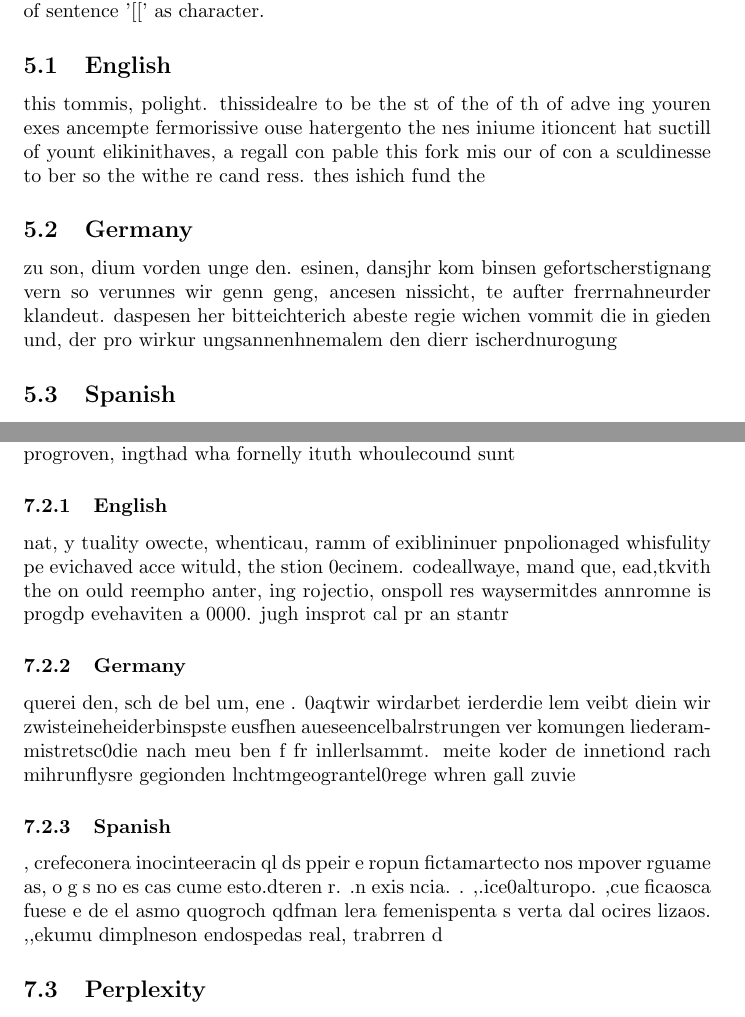
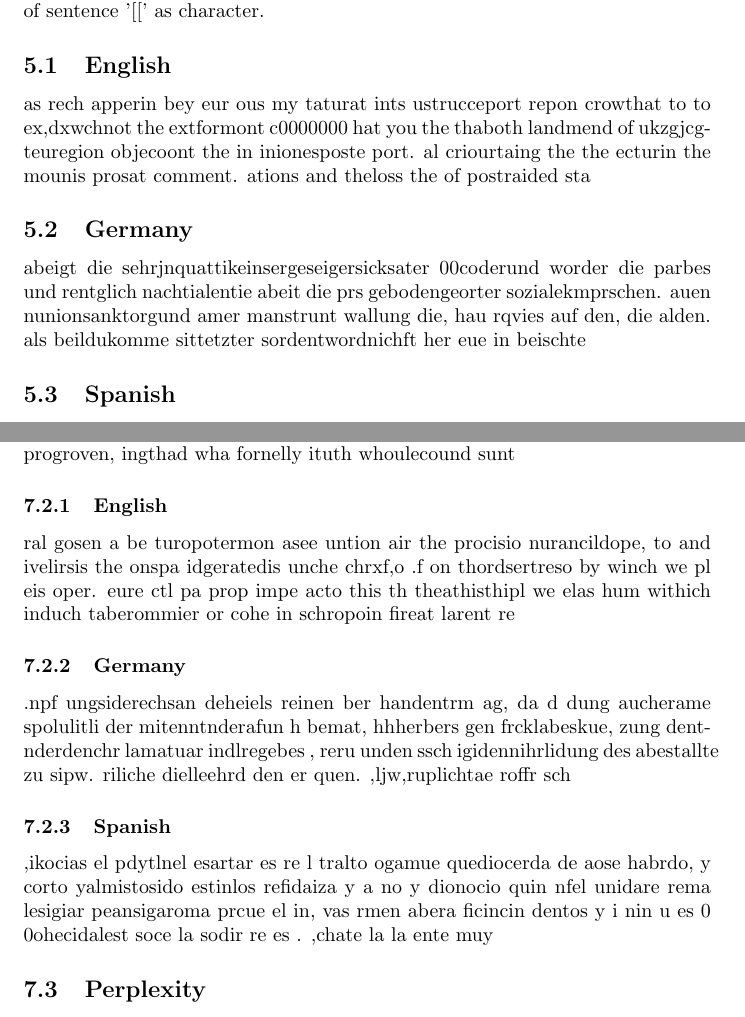
Before and after one commit to iYUYUE/ANLP_A1, a LaTeX document (report/lab_report_1.tex): two parts of pages 5 and 6 of 7, joined at a grey line, cut so that both start at the same text. Compiled offline with pdfLaTeX.

Commit message:
300 characters

```diff
--- a/report/lab_report_1.tex
+++ b/report/lab_report_1.tex
@@ -275,15 +275,15 @@ We were expecting $P(d|an)$ to be high, since 'and' should be a fairly common wo
 We generated those sentences line by line. We count the end line line as one character, which is simply newline in the text. We do not count the beginning of sentence '[[' as character.
 \subsection{English}
 %\begin{quotation}
-this tommis, polight.
-thissidealre to be the st of the of th of adve ing youren exes ancempte fermorissive ouse hatergento the nes iniume itioncent hat suctill of yount elikinithaves, a regall con pable this fork mis our of con a sculdinesse to ber so the withe re cand ress.
-thes ishich fund the
+as rech apperin bey eur ous my taturat ints ustrucceport repon crowthat to to ex,dxwchnot the extformont c0000000  hat you the thaboth landmend of ukzgjcgteuregion objecoont the in inionesposte port.
+al criourtaing the the ecturin the mounis prosat comment.
+ations and theloss the of postraided sta
 %\end{quotation}
 
 \subsection{Germany}
-zu son, dium vorden unge den.
-esinen, dansjhr kom binsen gefortscherstignang vern so verunnes wir genn geng, ancesen nissicht, te aufter frerrnahneurder klandeut.
-daspesen her bitteichterich abeste regie wichen vommit die in gieden und, der pro wirkur ungsannenhnemalem den dierr ischerdnurogung
+abeigt die sehrjnquattikeinsergeseigersicksater 00coderund worder die parbes und rentglich nachtialentie abeit die prs gebodengeorter sozialekmprschen.
+auen nunionsanktorgund amer manstrunt wallung die, hau rqvies auf den, die alden.
+als beildukomme sittetzter sordentwordnichft her eue in beischte
 
 \subsection{Spanish}
 ra car los imite rabarionspunas, ime pro.
@@ -317,22 +317,16 @@ Our model also allows $\alpha$ smoothing before interpolation. However, we just
 0st and wle.
  youropealy at de commmccon inly aing of thounionitiveire ptocipleot progroven, ingthad wha fornelly ituth whoulecound sunt
 \subsubsection{English}
- nat, y tuality owecte, whenticau, ramm of exiblininuer pnpolionaged whisfulity pe evichaved acce wituld, the stion
-0ecinem.
-  codeallwaye, mand que, ead,tkvith the on ould reempho anter, ing rojectio, onspoll res waysermitdes annromne is progdp evehaviten a 0000.
- jugh insprot cal pr an stantr
+ral gosen a be turopotermon asee untion air the procisio nurancildope, to and ivelirsis the onspa idgeratedis unche  chrxf,o
+.f on thordsertreso by winch  we pl eis oper.
+ eure ctl pa prop impe acto this th theathisthipl we elas hum withich induch taberommier or cohe in schropoin fireat larent re
 \subsubsection{Germany}
- querei den, sch de bel um, ene .
-0aqtwir wirdarbet ierderdie lem veibt diein wir zwisteineheiderbinspste eusfhen aueseencelbalrstrungen ver komungen liederammistretsc0die nach meu ben f fr inllerlsammt.
- meite koder de innetiond rach mihrunflysre gegionden lnchtmgeograntel0rege whren gall zuvie
+.npf ungsiderechsan deheiels reinen ber handentrm ag, da d dung aucherame spolulitli der mitenntnderafun h bemat, hhherbers gen frcklabeskue, zung dentnderdenchr lamatuar indlregebes , reru unden ssch igidennihrlidung des abestallte zu sipw. riliche dielleehrd den er quen.
+,ljw,ruplichtae roffr sch
 \subsubsection{Spanish}
-, crefeconera inocinteeracin ql ds ppeir e ropun fictamartecto nos mpover rguame as, o g s no es cas cume esto.dteren r.
-.n exis ncia.
+,ikocias el pdytlnel esartar es re l tralto ogamue quediocerda de aose habrdo, y corto yalmistosido estinlos refidaiza y a no y dionocio quin nfel unidare rema lesigiar peansigaroma prcue el in, vas rmen abera ficincin dentos y i nin u es 0  0ohecidalest soce la sodir re es
 .
-,.ice0alturopo.
-,cue ficaosca fuese e de el asmo quogroch qdfman lera femenispenta s verta dal ocires lizaos.
-,,ekumu dimplneson endospedas real, trabrren d
-
+,chate la la ente muy
 \subsection{Perplexity}
 \subsubsection{In Sample Perplexity}
 We first test the perplexity of our model in the training set.\\
```
